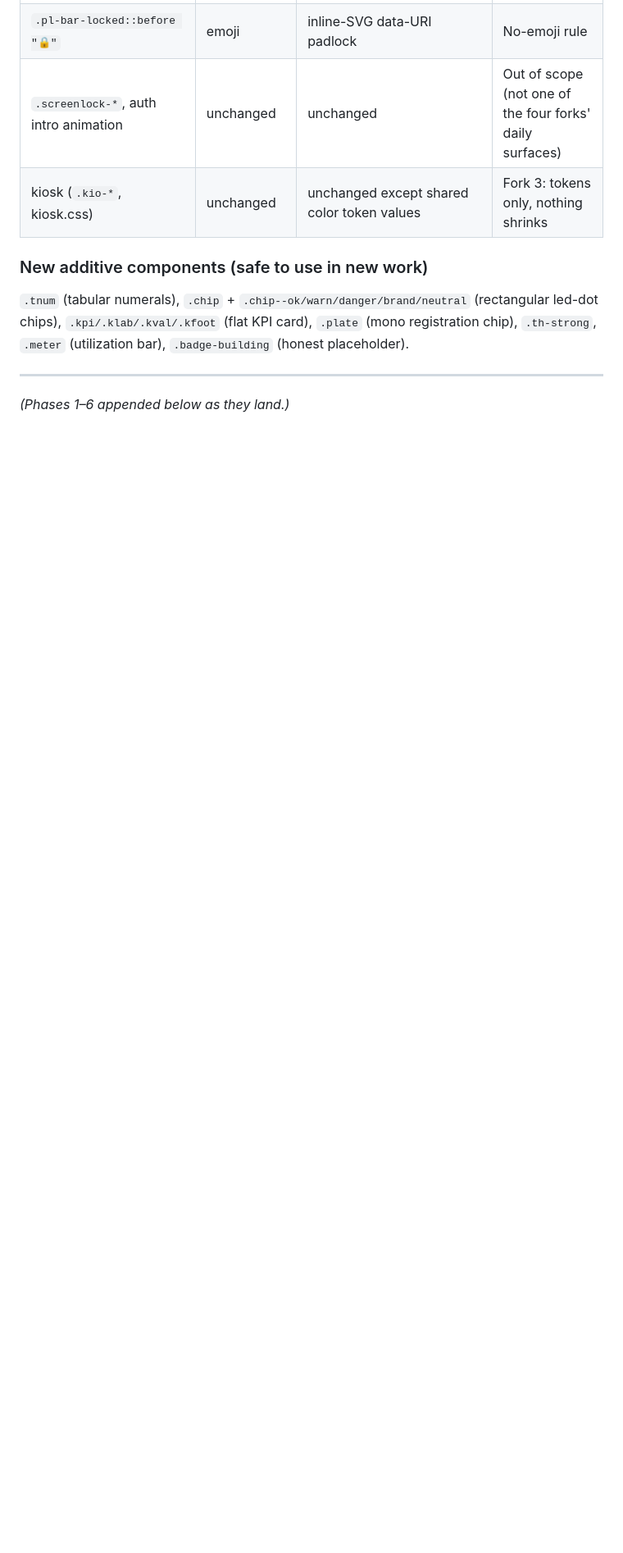
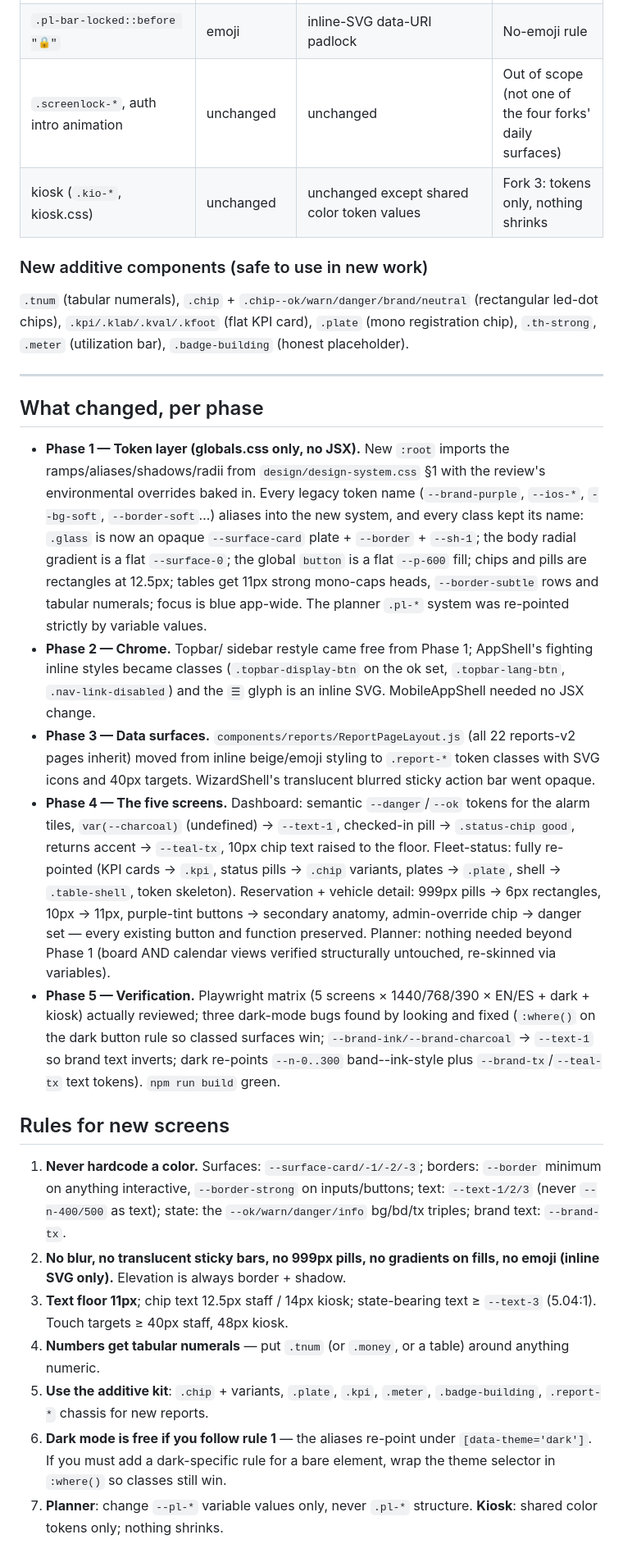
Before and after one commit to hpadilla16/RideFleetManagement, a Markdown page: design/UI-MIGRATION.md, the part around one of its changes. Shown at 82% size. Rendered like a GitHub page; blank space fills up the shorter version.

Commit message:
docs(design): Phase 6 — hand-off: per-phase log, rules for new screens, inline-style backlog
Co-Authored-By: Claude Fable 5 <noreply@anthropic.com>

```diff
--- a/design/UI-MIGRATION.md
+++ b/design/UI-MIGRATION.md
@@ -83,4 +82,60 @@ kiosk).
 
 ---
 
-*(Phases 1–6 appended below as they land.)*
+## What changed, per phase
+
+- **Phase 1 — Token layer (globals.css only, no JSX).** New `:root` imports
+  the ramps/aliases/shadows/radii from `design/design-system.css` §1 with the
+  review's environmental overrides baked in. Every legacy token name
+  (`--brand-purple`, `--ios-*`, `--bg-soft`, `--border-soft`…) aliases into
+  the new system, and every class kept its name: `.glass` is now an opaque
+  `--surface-card` plate + `--border` + `--sh-1`; the body radial gradient is
+  a flat `--surface-0`; the global `button` is a flat `--p-600` fill; chips
+  and pills are rectangles at 12.5px; tables get 11px strong mono-caps heads,
+  `--border-subtle` rows and tabular numerals; focus is blue app-wide. The
+  planner `.pl-*` system was re-pointed strictly by variable values.
+- **Phase 2 — Chrome.** Topbar/ sidebar restyle came free from Phase 1;
+  AppShell's fighting inline styles became classes (`.topbar-display-btn` on
+  the ok set, `.topbar-lang-btn`, `.nav-link-disabled`) and the `☰` glyph is
+  an inline SVG. MobileAppShell needed no JSX change.
+- **Phase 3 — Data surfaces.** `components/reports/ReportPageLayout.js`
+  (all 22 reports-v2 pages inherit) moved from inline beige/emoji styling to
+  `.report-*` token classes with SVG icons and 40px targets. WizardShell's
+  translucent blurred sticky action bar went opaque.
+- **Phase 4 — The five screens.** Dashboard: semantic `--danger`/`--ok`
+  tokens for the alarm tiles, `var(--charcoal)` (undefined) → `--text-1`,
+  checked-in pill → `.status-chip good`, returns accent → `--teal-tx`, 10px
+  chip text raised to the floor. Fleet-status: fully re-pointed (KPI cards →
+  `.kpi`, status pills → `.chip` variants, plates → `.plate`, shell →
+  `.table-shell`, token skeleton). Reservation + vehicle detail: 999px pills
+  → 6px rectangles, 10px → 11px, purple-tint buttons → secondary anatomy,
+  admin-override chip → danger set — every existing button and function
+  preserved. Planner: nothing needed beyond Phase 1 (board AND calendar
+  views verified structurally untouched, re-skinned via variables).
+- **Phase 5 — Verification.** Playwright matrix (5 screens × 1440/768/390 ×
+  EN/ES + dark + kiosk) actually reviewed; three dark-mode bugs found by
+  looking and fixed (`:where()` on the dark button rule so classed surfaces
+  win; `--brand-ink/--brand-charcoal` → `--text-1` so brand text inverts;
+  dark re-points `--n-0..300` band--ink-style plus `--brand-tx`/`--teal-tx`
+  text tokens). `npm run build` green.
+
+## Rules for new screens
+
+1. **Never hardcode a color.** Surfaces: `--surface-card/-1/-2/-3`; borders:
+   `--border` minimum on anything interactive, `--border-strong` on
+   inputs/buttons; text: `--text-1/2/3` (never `--n-400/500` as text); state:
+   the `--ok/warn/danger/info` bg/bd/tx triples; brand text: `--brand-tx`.
+2. **No blur, no translucent sticky bars, no 999px pills, no gradients on
+   fills, no emoji (inline SVG only).** Elevation is always border + shadow.
+3. **Text floor 11px**; chip text 12.5px staff / 14px kiosk; state-bearing
+   text ≥ `--text-3` (5.04:1). Touch targets ≥ 40px staff, 48px kiosk.
+4. **Numbers get tabular numerals** — put `.tnum` (or `.money`, or a table)
+   around anything numeric.
+5. **Use the additive kit**: `.chip` + variants, `.plate`, `.kpi`, `.meter`,
+   `.badge-building`, `.report-*` chassis for new reports.
+6. **Dark mode is free if you follow rule 1** — the aliases re-point under
+   `[data-theme='dark']`. If you must add a dark-specific rule for a bare
+   element, wrap the theme selector in `:where()` so classes still win.
+7. **Planner**: change `--pl-*` variable values only, never `.pl-*`
+   structure. **Kiosk**: shared color tokens only; nothing shrinks.
+
```
Also changed, not shown: other parts of design/UI-MIGRATION.md (+39 -2 lines).
